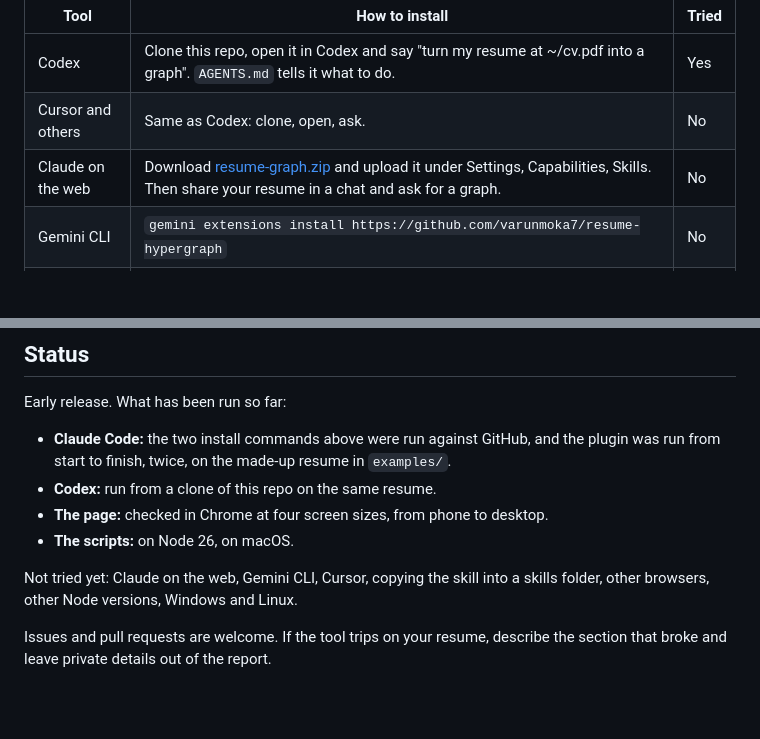
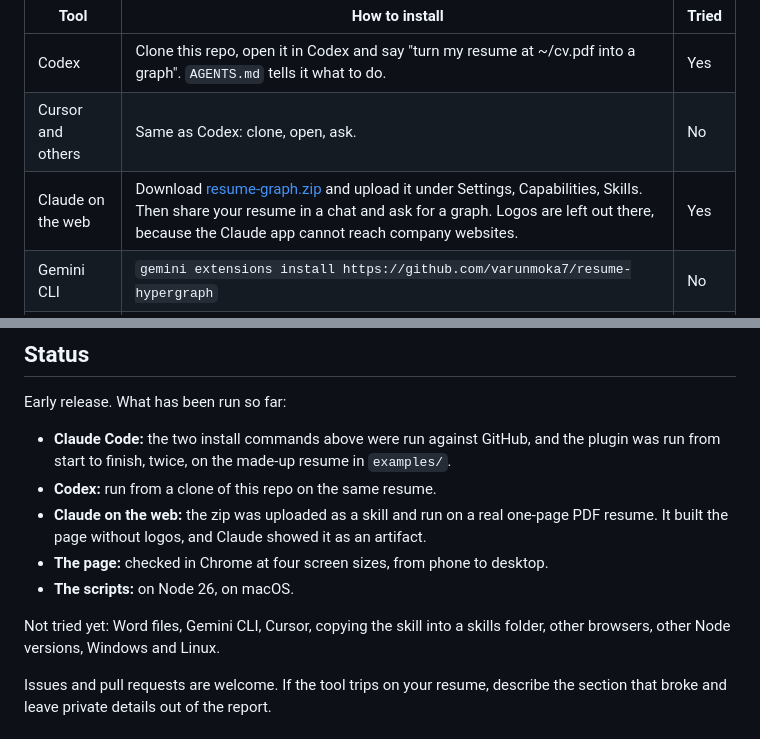
Before and after one commit to varunmoka7/resume-hypergraph, a Markdown page: README.md, 2 parts joined by grey strips. GitHub-like rendering; blank space fills up the shorter version.

Commit message:
README: Claude on the web has now been run
Co-Authored-By: Claude Fable 5.1 <noreply@anthropic.com>

```diff
--- a/README.md
+++ b/README.md
@@ -67,7 +67,7 @@ work and have not been tried.
 |---|---|---|
 | Codex | Clone this repo, open it in Codex and say "turn my resume at ~/cv.pdf into a graph". `AGENTS.md` tells it what to do. | Yes |
 | Cursor and others | Same as Codex: clone, open, ask. | No |
-| Claude on the web | Download [resume-graph.zip](https://github.com/varunmoka7/resume-hypergraph/releases/latest/download/resume-graph.zip) and upload it under Settings, Capabilities, Skills. Then share your resume in a chat and ask for a graph. | No |
+| Claude on the web | Download [resume-graph.zip](https://github.com/varunmoka7/resume-hypergraph/releases/latest/download/resume-graph.zip) and upload it under Settings, Capabilities, Skills. Then share your resume in a chat and ask for a graph. Logos are left out there, because the Claude app cannot reach company websites. | Yes |
 | Gemini CLI | `gemini extensions install https://github.com/varunmoka7/resume-hypergraph` | No |
 | Tools with a skills folder | `sh scripts/pack-skill.sh`, then copy `dist/resume-graph` into the folder (`~/.codex/skills/` for Codex, `~/.agents/skills/` is common). | No |
 | No AI tool | Write `profile.json` by hand (format: `skills/resume-graph/PROFILE-FORMAT.md`) and run `node scripts/profile.mjs build my-profile.json index.html` | Yes |
@@ -155,10 +155,12 @@ Early release. What has been run so far:
 - **Claude Code:** the two install commands above were run against GitHub, and the plugin was
   run from start to finish, twice, on the made-up resume in `examples/`.
 - **Codex:** run from a clone of this repo on the same resume.
+- **Claude on the web:** the zip was uploaded as a skill and run on a real one-page PDF resume. It
+  built the page without logos, and Claude showed it as an artifact.
 - **The page:** checked in Chrome at four screen sizes, from phone to desktop.
 - **The scripts:** on Node 26, on macOS.
 
-Not tried yet: Claude on the web, Gemini CLI, Cursor, copying the skill into a skills folder,
+Not tried yet: Word files, Gemini CLI, Cursor, copying the skill into a skills folder,
 other browsers, other Node versions, Windows and Linux.
 
 Issues and pull requests are welcome. If the tool trips on your resume, describe the section
```
